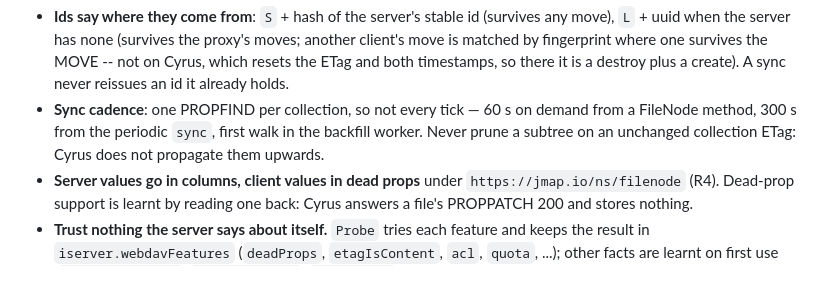
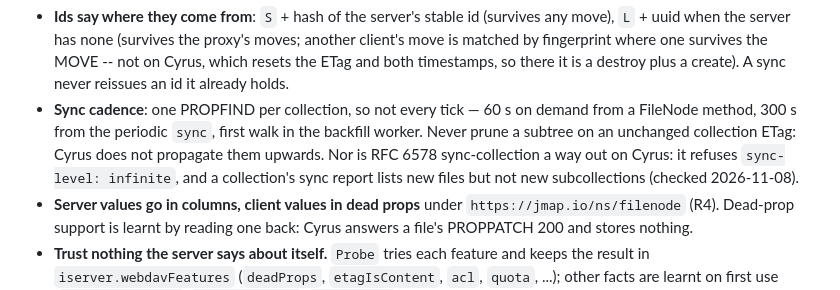
Before and after one commit to jmapio/jmap-perl, a Markdown page: CLAUDE.md, the part around the change. GitHub-like rendering.

Commit message:
CLAUDE.md: what Cyrus's sync-collection does on the drive
Co-Authored-By: Claude Opus 5.5 <noreply@anthropic.com>

```diff
--- a/CLAUDE.md
+++ b/CLAUDE.md
@@ -102,6 +102,8 @@ their **metadata only**: every method reads the mirror, every write goes to WebD
 - **Sync cadence**: one PROPFIND per collection, so not every tick — 60 s on demand from a
   FileNode method, 300 s from the periodic `sync`, first walk in the backfill worker. Never
   prune a subtree on an unchanged collection ETag: Cyrus does not propagate them upwards.
+  Nor is RFC 6578 sync-collection a way out on Cyrus: it refuses `sync-level: infinite`, and
+  a collection's sync report lists new files but not new subcollections (checked 2026-11-08).
 - **Server values go in columns, client values in dead props** under
   `https://jmap.io/ns/filenode` (R4). Dead-prop support is learnt by reading one back:
   Cyrus answers a file's PROPPATCH 200 and stores nothing.
```
